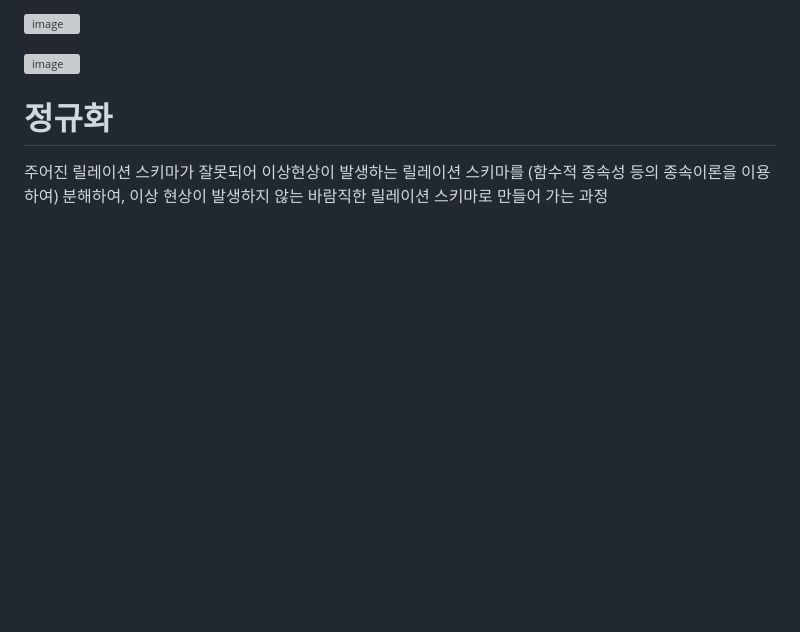
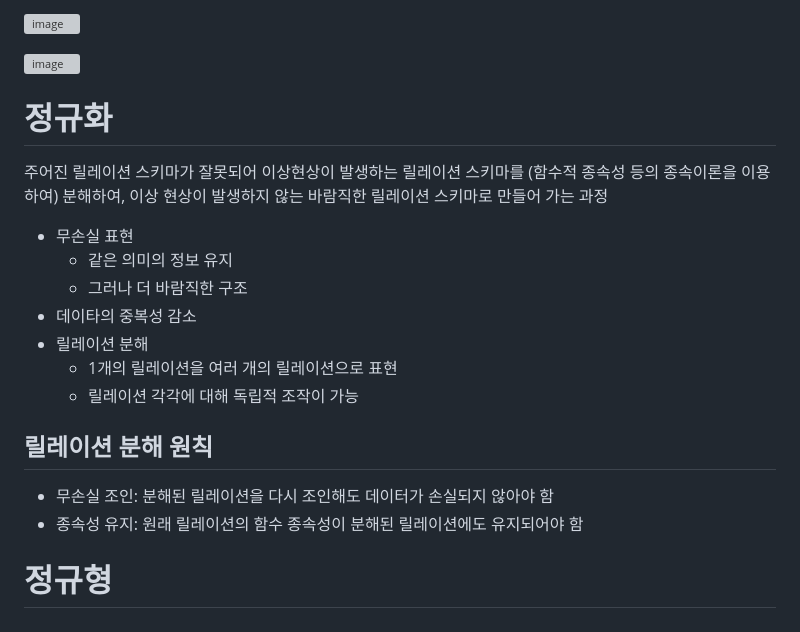
Before and after one commit to skcy1515/Study-Log, a Markdown page: CS 지식/데이터베이스/정규화.md, the part around the change. Drawn GitHub-style; blank space fills up the shorter version; grey boxes are pictures that could not be loaded.

```diff
--- a/CS 지식/데이터베이스/정규화.md
+++ b/CS 지식/데이터베이스/정규화.md
@@ -64,3 +64,17 @@ X → Y로 표기하고, “Y는 X에 함수적으로 종속된다” 혹은 “
 
 # 정규화
 주어진 릴레이션 스키마가 잘못되어 이상현상이 발생하는 릴레이션 스키마를 (함수적 종속성 등의 종속이론을 이용하여) 분해하여, 이상 현상이 발생하지 않는 바람직한 릴레이션 스키마로 만들어 가는 과정
+
+- 무손실 표현
+  - 같은 의미의 정보 유지
+  - 그러나 더 바람직한 구조
+- 데이타의 중복성 감소
+- 릴레이션 분해
+  - 1개의 릴레이션을 여러 개의 릴레이션으로 표현
+  - 릴레이션 각각에 대해 독립적 조작이 가능
+
+## 릴레이션 분해 원칙
+- 무손실 조인: 분해된 릴레이션을 다시 조인해도 데이터가 손실되지 않아야 함
+- 종속성 유지: 원래 릴레이션의 함수 종속성이 분해된 릴레이션에도 유지되어야 함
+
+# 정규형
```
